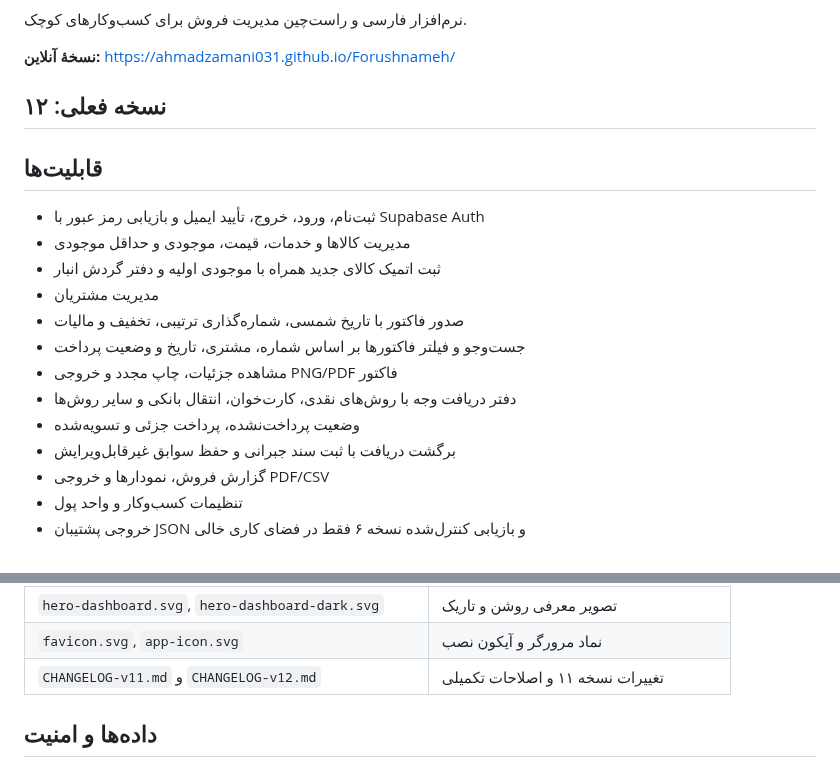
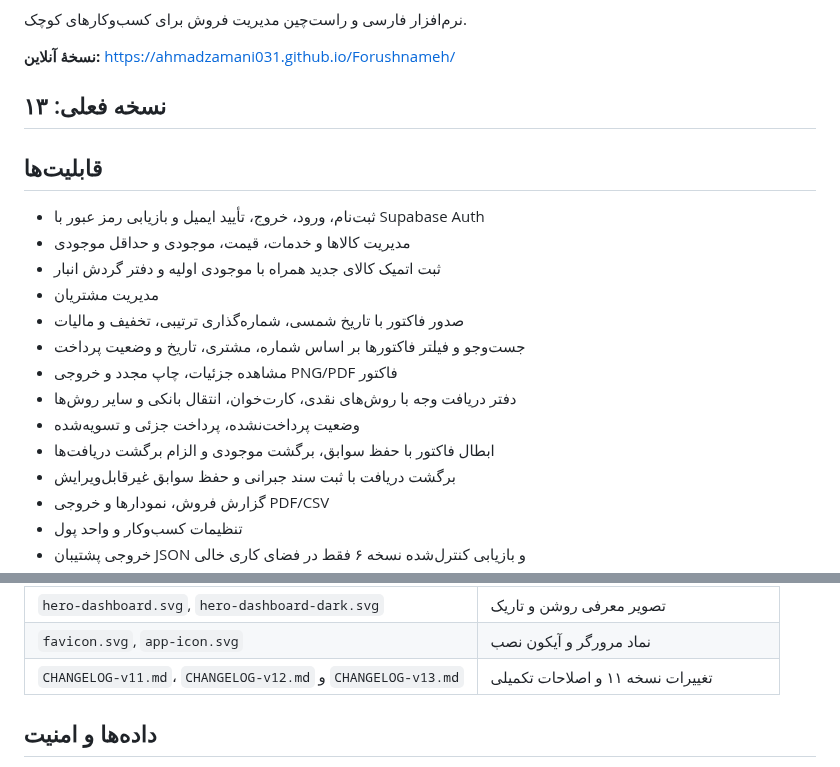
Before and after one commit to AhmadZamani031/Forushnameh, a Markdown page: README.md, 2 parts joined by grey strips. Drawn GitHub-style.

Commit message:
Update documentation for version 13

```diff
--- a/README.md
+++ b/README.md
@@ -4,7 +4,7 @@
 
 **نسخهٔ آنلاین:** https://ahmadzamani031.github.io/Forushnameh/
 
-## نسخه فعلی: ۱۲
+## نسخه فعلی: ۱۳
 
 ## قابلیت‌ها
 
@@ -17,6 +17,7 @@
 - مشاهده جزئیات، چاپ مجدد و خروجی PNG/PDF فاکتور
 - دفتر دریافت وجه با روش‌های نقدی، کارت‌خوان، انتقال بانکی و سایر روش‌ها
 - وضعیت پرداخت‌نشده، پرداخت جزئی و تسویه‌شده
+- ابطال فاکتور با حفظ سوابق، برگشت موجودی و الزام برگشت دریافت‌ها
 - برگشت دریافت با ثبت سند جبرانی و حفظ سوابق غیرقابل‌ویرایش
 - گزارش فروش، نمودارها و خروجی PDF/CSV
 - تنظیمات کسب‌وکار و واحد پول
@@ -48,7 +49,7 @@
 | `logo-forushnameh.svg`, `logo-forushnameh-dark.svg` | لوگوی روشن و تاریک |
 | `hero-dashboard.svg`, `hero-dashboard-dark.svg` | تصویر معرفی روشن و تاریک |
 | `favicon.svg`, `app-icon.svg` | نماد مرورگر و آیکون نصب |
-| `CHANGELOG-v11.md` و `CHANGELOG-v12.md` | تغییرات نسخه ۱۱ و اصلاحات تکمیلی |
+| `CHANGELOG-v11.md`، `CHANGELOG-v12.md` و `CHANGELOG-v13.md` | تغییرات نسخه ۱۱ و اصلاحات تکمیلی |
 
 ## داده‌ها و امنیت
 
```
